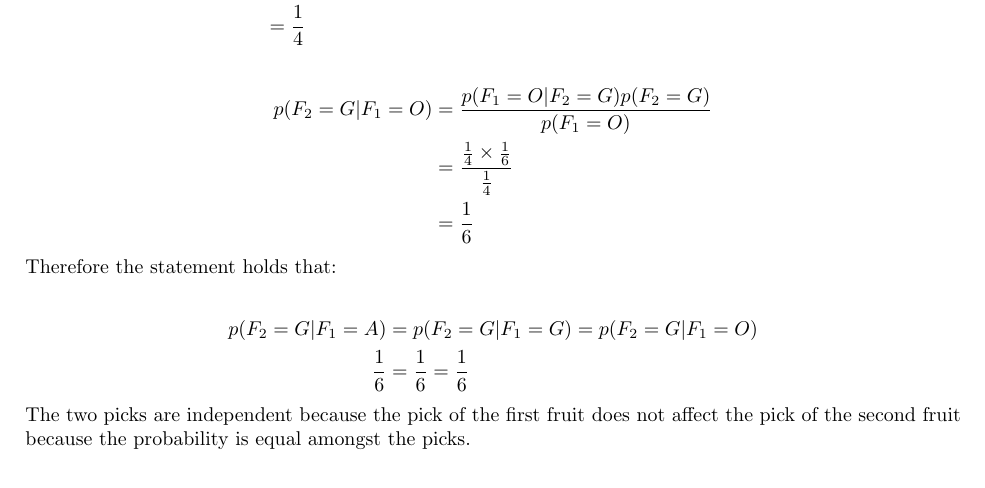
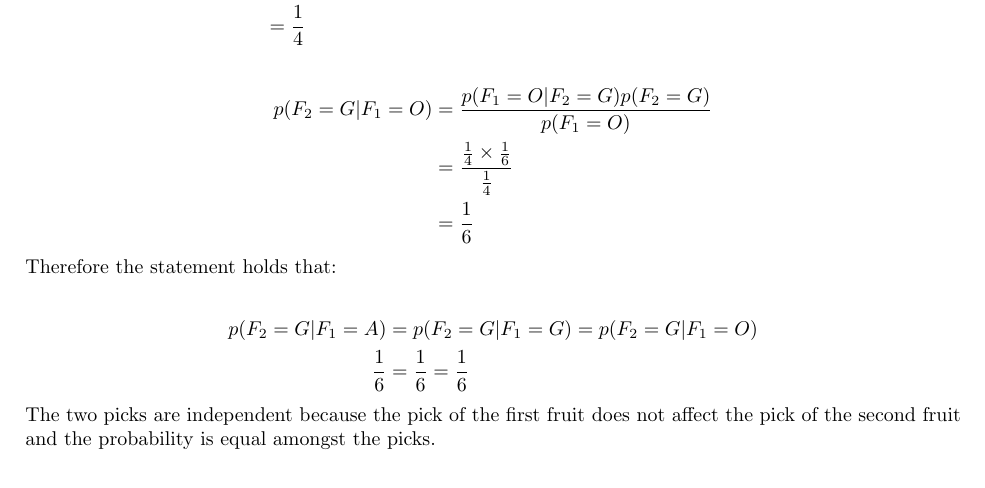
Before and after one commit to ChristophSchmidl/statistical-machine-learning, a LaTeX problem sheet (assignment-01/latex/SML_A1_beijer_schmidl.tex): part of page 7 of 9, cut so that both start at the same text. Compiled offline with pdfLaTeX.

Commit message:
Finished exercise 3

```diff
--- a/assignment-01/latex/SML_A1_beijer_schmidl.tex
+++ b/assignment-01/latex/SML_A1_beijer_schmidl.tex
@@ -387,7 +387,7 @@ p(F_2 = G | F_1 = A) &= p(F_2 = G | F_1 = G) = p(F_2 = G | F_1 = O)\\
 \frac{1}{6} &= \frac{1}{6} = \frac{1}{6}
 \end{align*}
 
-The two picks are independent because the pick of the first fruit does not affect the pick of the second fruit because the probability is equal amongst the picks.
+The two picks are independent because the pick of the first fruit does not affect the pick of the second fruit and the probability is equal amongst the picks.
 
 \section*{Exercise 4 - Bonus (weight 1)}
 
```
Also changed, not shown: assignment-01/latex/SML_A1_beijer_schmidl.pdf, 2 other files.
